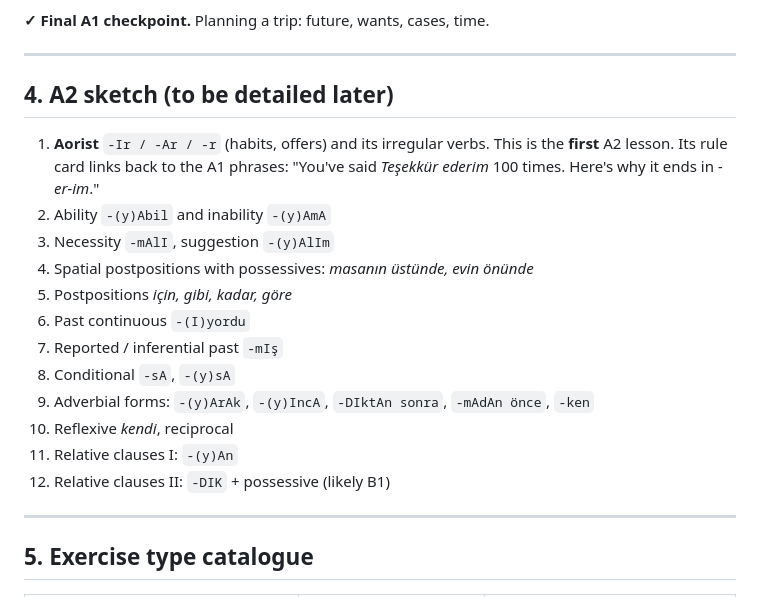
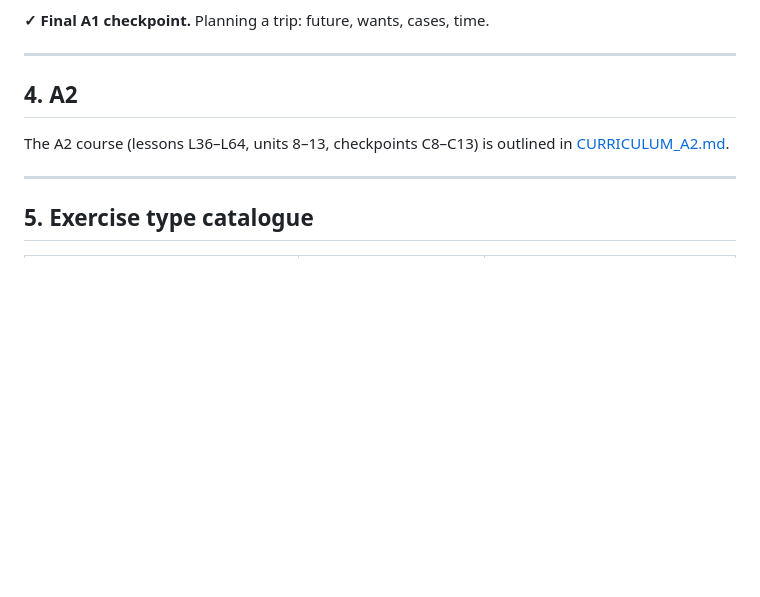
Before and after one commit to ricardaxel/TurkoLinguo, a Markdown page: CURRICULUM.md, the part around the change. Drawn GitHub-style; blank space fills up the shorter version.

```diff
--- a/CURRICULUM.md
+++ b/CURRICULUM.md
@@ -250,20 +250,9 @@ Format for each lesson: **Grammar point** · rule summary · examples · common
 
 ---
 
-## 4. A2 sketch (to be detailed later)
+## 4. A2
 
-1. **Aorist** `-Ir / -Ar / -r` (habits, offers) and its irregular verbs. This is the **first** A2 lesson. Its rule card links back to the A1 phrases: "You've said *Teşekkür ederim* 100 times. Here's why it ends in *-er-im*."
-2. Ability `-(y)Abil` and inability `-(y)AmA`
-3. Necessity `-mAlI`, suggestion `-(y)AlIm`
-4. Spatial postpositions with possessives: *masanın üstünde, evin önünde*
-5. Postpositions *için, gibi, kadar, göre*
-6. Past continuous `-(I)yordu`
-7. Reported / inferential past `-mIş`
-8. Conditional `-sA`, `-(y)sA`
-9. Adverbial forms: `-(y)ArAk`, `-(y)IncA`, `-DIktAn sonra`, `-mAdAn önce`, `-ken`
-10. Reflexive *kendi*, reciprocal
-11. Relative clauses I: `-(y)An`
-12. Relative clauses II: `-DIK` + possessive (likely B1)
+The A2 course (lessons L36–L64, units 8–13, checkpoints C8–C13) is outlined in [CURRICULUM_A2.md](CURRICULUM_A2.md).
 
 ---
 
```
Also changed, not shown: CURRICULUM_A2.md (added, +280 -0 lines).
